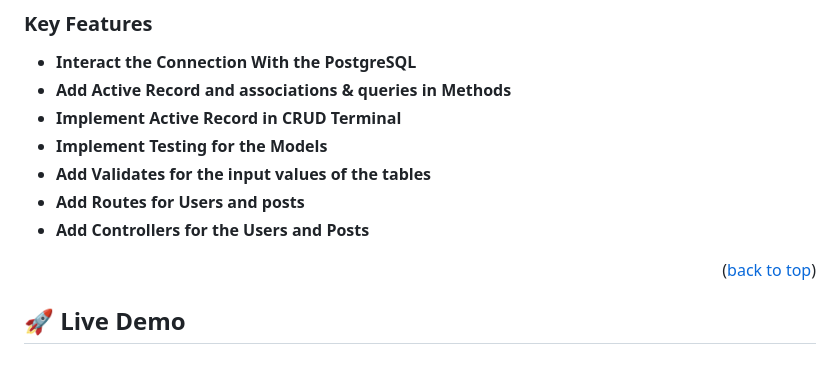
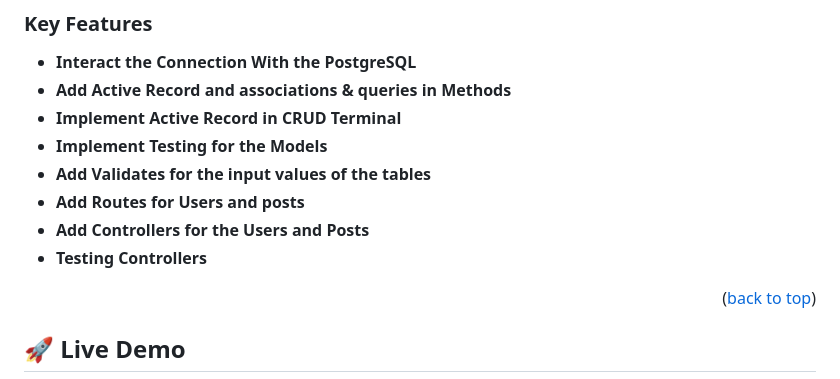
Before and after one commit to cvalencia1991/BlogApp, a Markdown page: README.md, the part around the change. Drawn GitHub-style.

```diff
--- a/README.md
+++ b/README.md
@@ -71,6 +71,7 @@ this is the first interaction using Ruby on Rails, create an interact with the B
 - **Add Validates for the input values of the tables**
 - **Add Routes for Users and posts**
 - **Add Controllers for the Users and Posts**
+- **Testing Controllers**
 
 
 <p align="right">(<a href="#readme-top">back to top</a>)</p>
```
